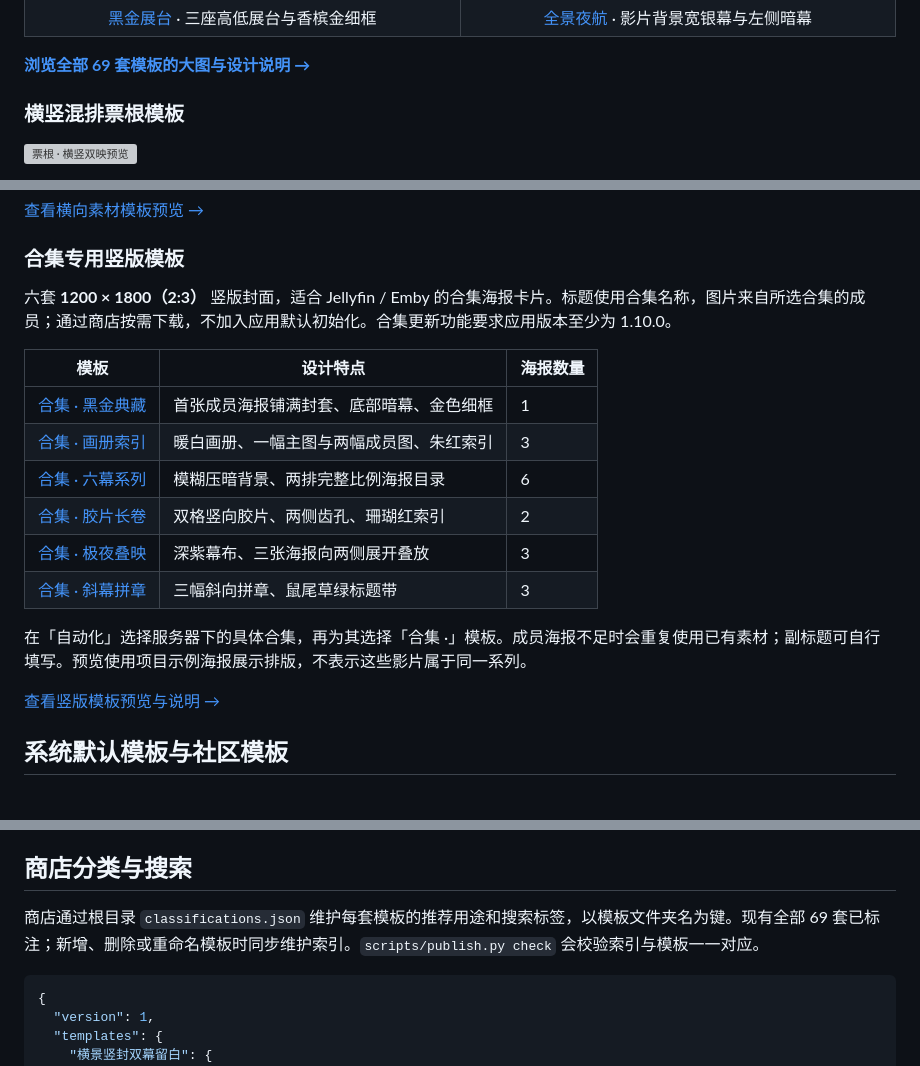
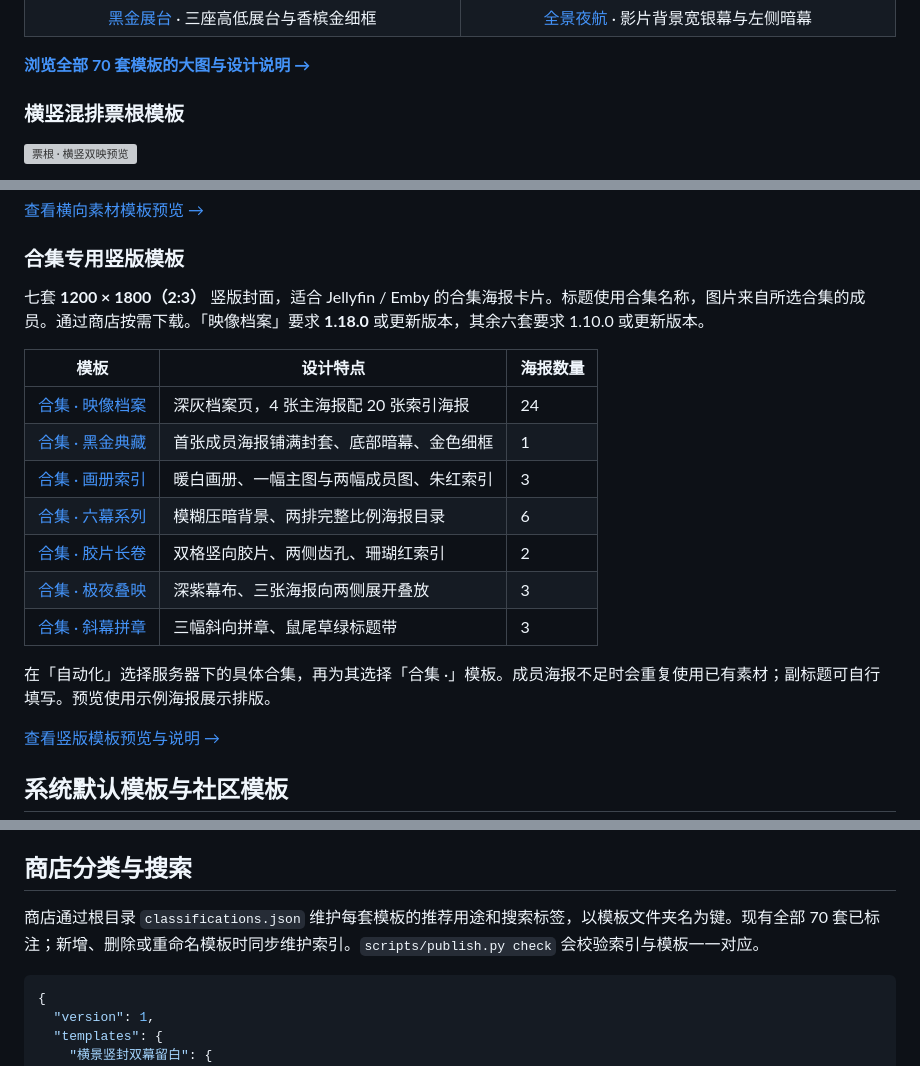
Before and after one commit to HappyQuQu/library-cover-store, a Markdown page: README.md, 3 parts joined by grey strips. GitHub-like rendering; blank space fills up the shorter version; grey boxes are pictures that could not be loaded.

````diff
--- a/README.md
+++ b/README.md
@@ -32,7 +32,7 @@
 | [![黑金展台封面预览](黑金展台/preview.jpg)](黑金展台/preview.jpg) | [![全景夜航封面预览](全景夜航/preview.jpg)](全景夜航/preview.jpg) |
 | [黑金展台](黑金展台/) · 三座高低展台与香槟金细框 | [全景夜航](全景夜航/) · 影片背景宽银幕与左侧暗幕 |
 
-**[浏览全部 69 套模板的大图与设计说明 →](GALLERY.md)**
+**[浏览全部 70 套模板的大图与设计说明 →](GALLERY.md)**
 
 ### 横竖混排票根模板
 
@@ -65,10 +65,11 @@
 
 ### 合集专用竖版模板
 
-六套 **1200 × 1800（2:3）** 竖版封面，适合 Jellyfin / Emby 的合集海报卡片。标题使用合集名称，图片来自所选合集的成员；通过商店按需下载，不加入应用默认初始化。合集更新功能要求应用版本至少为 1.10.0。
+七套 **1200 × 1800（2:3）** 竖版封面，适合 Jellyfin / Emby 的合集海报卡片。标题使用合集名称，图片来自所选合集的成员。通过商店按需下载。「映像档案」要求 **1.18.0** 或更新版本，其余六套要求 1.10.0 或更新版本。
 
 | 模板 | 设计特点 | 海报数量 |
 | --- | --- | --- |
+| [合集 · 映像档案](合集映像档案/) | 深灰档案页，4 张主海报配 20 张索引海报 | 24 |
 | [合集 · 黑金典藏](合集黑金典藏/) | 首张成员海报铺满封套、底部暗幕、金色细框 | 1 |
 | [合集 · 画册索引](合集画册索引/) | 暖白画册、一幅主图与两幅成员图、朱红索引 | 3 |
 | [合集 · 六幕系列](合集六幕系列/) | 模糊压暗背景、两排完整比例海报目录 | 6 |
@@ -76,7 +77,7 @@
 | [合集 · 极夜叠映](合集极夜叠映/) | 深紫幕布、三张海报向两侧展开叠放 | 3 |
 | [合集 · 斜幕拼章](合集斜幕拼章/) | 三幅斜向拼章、鼠尾草绿标题带 | 3 |
 
-在「自动化」选择服务器下的具体合集，再为其选择「合集 ·」模板。成员海报不足时会重复使用已有素材；副标题可自行填写。预览使用项目示例海报展示排版，不表示这些影片属于同一系列。
+在「自动化」选择服务器下的具体合集，再为其选择「合集 ·」模板。成员海报不足时会重复使用已有素材；副标题可自行填写。预览使用示例海报展示排版。
 
 [查看竖版模板预览与说明 →](GALLERY.md#合集专用竖版模板)
 
@@ -150,7 +151,7 @@
 
 ## 商店分类与搜索
 
-商店通过根目录 `classifications.json` 维护每套模板的推荐用途和搜索标签，以模板文件夹名为键。现有全部 69 套已标注；新增、删除或重命名模板时同步维护索引。`scripts/publish.py check` 会校验索引与模板一一对应。
+商店通过根目录 `classifications.json` 维护每套模板的推荐用途和搜索标签，以模板文件夹名为键。现有全部 70 套已标注；新增、删除或重命名模板时同步维护索引。`scripts/publish.py check` 会校验索引与模板一一对应。
 
 ```json
 {
````
Also changed, not shown: GALLERY.md (+13 -3 lines), 合集映像档案/preview.jpg (added), 3 other files.
